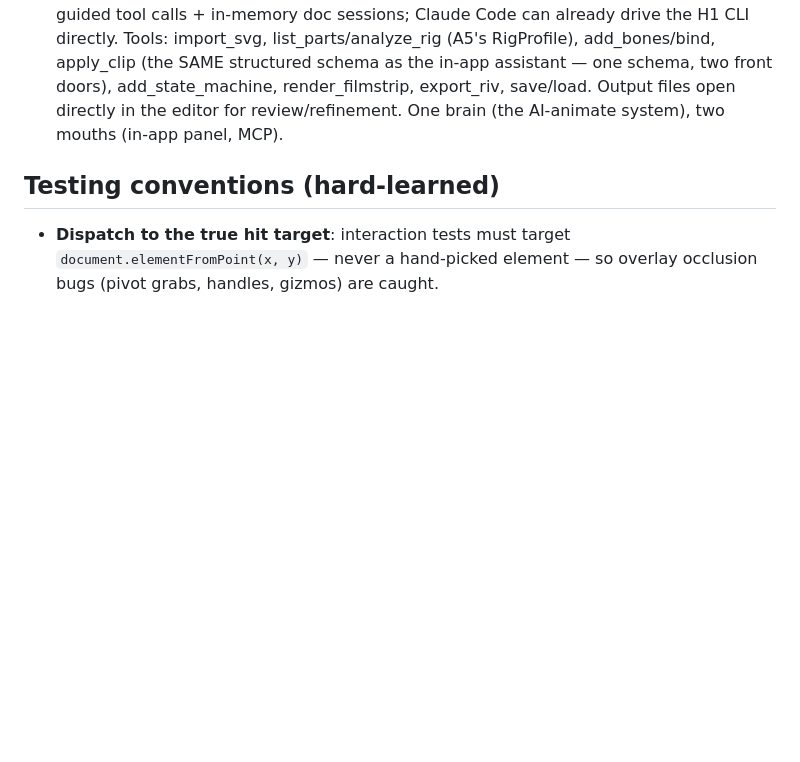
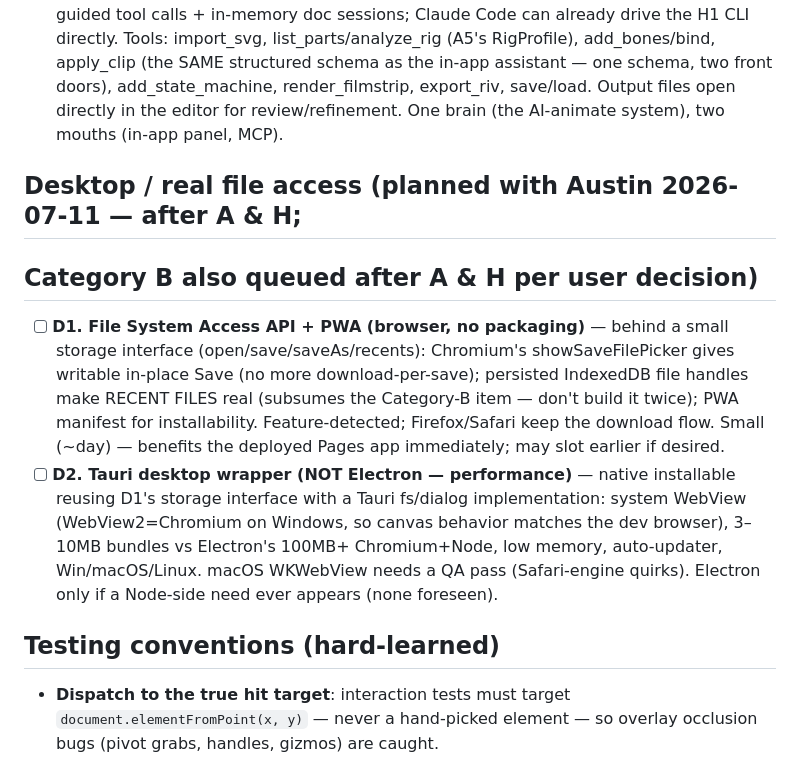
Before and after one commit to sladewasinger/RigStudio, a Markdown page: ROADMAP.md, the part around the change. Drawn GitHub-style; blank space fills up the shorter version.

Commit message:
ROADMAP: desktop/file-access plan (D1 FS-Access+PWA, D2 Tauri) + Category B sequencing
Co-Authored-By: Claude Fable 5 <noreply@anthropic.com>

```diff
--- a/ROADMAP.md
+++ b/ROADMAP.md
@@ -506,6 +506,24 @@ concept seed.
   editor for review/refinement. One brain (the AI-animate system), two mouths
   (in-app panel, MCP).
 
+## Desktop / real file access (planned with Austin 2026-07-11 — after A & H;
+## Category B also queued after A & H per user decision)
+
+- [ ] **D1. File System Access API + PWA (browser, no packaging)** — behind a
+  small storage interface (open/save/saveAs/recents): Chromium's
+  showSaveFilePicker gives writable in-place Save (no more download-per-save);
+  persisted IndexedDB file handles make RECENT FILES real (subsumes the
+  Category-B item — don't build it twice); PWA manifest for installability.
+  Feature-detected; Firefox/Safari keep the download flow. Small (~day) —
+  benefits the deployed Pages app immediately; may slot earlier if desired.
+- [ ] **D2. Tauri desktop wrapper (NOT Electron — performance)** — native
+  installable reusing D1's storage interface with a Tauri fs/dialog
+  implementation: system WebView (WebView2=Chromium on Windows, so canvas
+  behavior matches the dev browser), 3–10MB bundles vs Electron's 100MB+
+  Chromium+Node, low memory, auto-updater, Win/macOS/Linux. macOS WKWebView
+  needs a QA pass (Safari-engine quirks). Electron only if a Node-side need
+  ever appears (none foreseen).
+
 ## Testing conventions (hard-learned)
 
 - **Dispatch to the true hit target**: interaction tests must target
```
